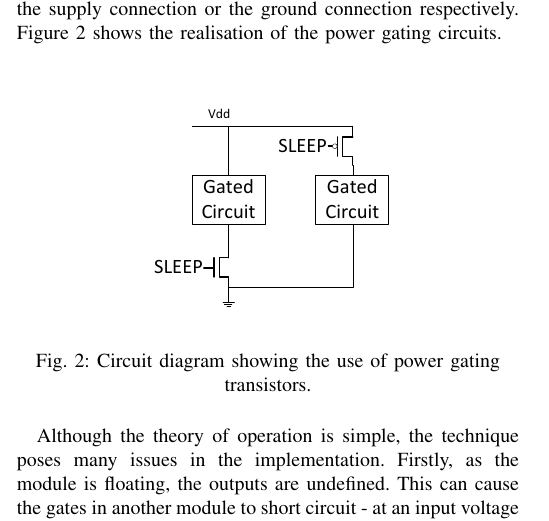
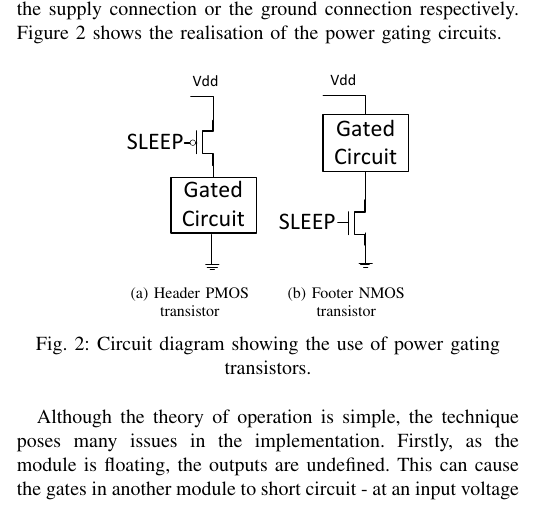
Before and after one commit to seblovett/irr, a LaTeX paper (Report/IRR.tex, which reads Report/PowerTechniques.tex): part of one column of page 1 of 6, cut so that both start at the same text. Compiled offline with pdfLaTeX.

Commit message:
Sorted subfigures!

```diff
--- a/Report/IRR.tex
+++ b/Report/IRR.tex
@@ -67,7 +67,7 @@
 \usepackage{graphicx}
 \setkeys{Gin}{draft=false}
 % *** SUBFIGURE PACKAGES ***
-\usepackage[tight,footnotesize]{subfigure}
+%\usepackage[tight,footnotesize]{subfigure}
 % subfigure.sty was written by Steven Douglas Cochran. This package makes it
 % easy to put subfigures in your figures. e.g., "Figure 1a and 1b". For IEEE
 % work, it is a good idea to load it with the tight package option to reduce
@@ -80,7 +80,7 @@
 
 
 %\usepackage[caption=false]{caption}
-%\usepackage[font=footnotesize]{subfig}
+\usepackage[font=footnotesize]{subfig}
 % subfig.sty, also written by Steven Douglas Cochran, is the modern
 % replacement for subfigure.sty. However, subfig.sty requires and
 % automatically loads Axel Sommerfeldt's caption.sty which will override
--- a/Report/PowerTechniques.tex
+++ b/Report/PowerTechniques.tex
@@ -39,9 +39,9 @@ Figure \ref{fig:powerswitches} shows the realisation of the power gating circuit
 
 \begin{figure}[h]
 \centering
-\includegraphics[width=0.3\textwidth]{Figures/powergating_switches.pdf}
-%\subfigure[Header PMOS transistor]{Figures/powergating_switches_header.pdf}
-%\subfigure[Footer NMOS transistor]{Figures/powergating_switches_footer.pdf}
+%\includegraphics[width=0.3\textwidth]{Figures/powergating_switches.pdf}
+\subfloat[Header PMOS transistor]{\includegraphics{Figures/powergating_switches_header.pdf}}~
+\subfloat[Footer NMOS transistor]{\includegraphics{Figures/powergating_switches_footer.pdf}}
 \caption{Circuit diagram showing the use of power gating transistors.}%footer switches (left) or header switches (right).}
 \todo[inline]{Break this into two subfigures}
 \label{fig:powerswitches}
```
Also changed, not shown: Report/Figures/powergating_switches_footer.pdf, Report/Figures/powergating_switches_header.pdf, Report/IRR.pdf, Report/PowerTechniques.tex (2 more changed lines), 1 other file.
